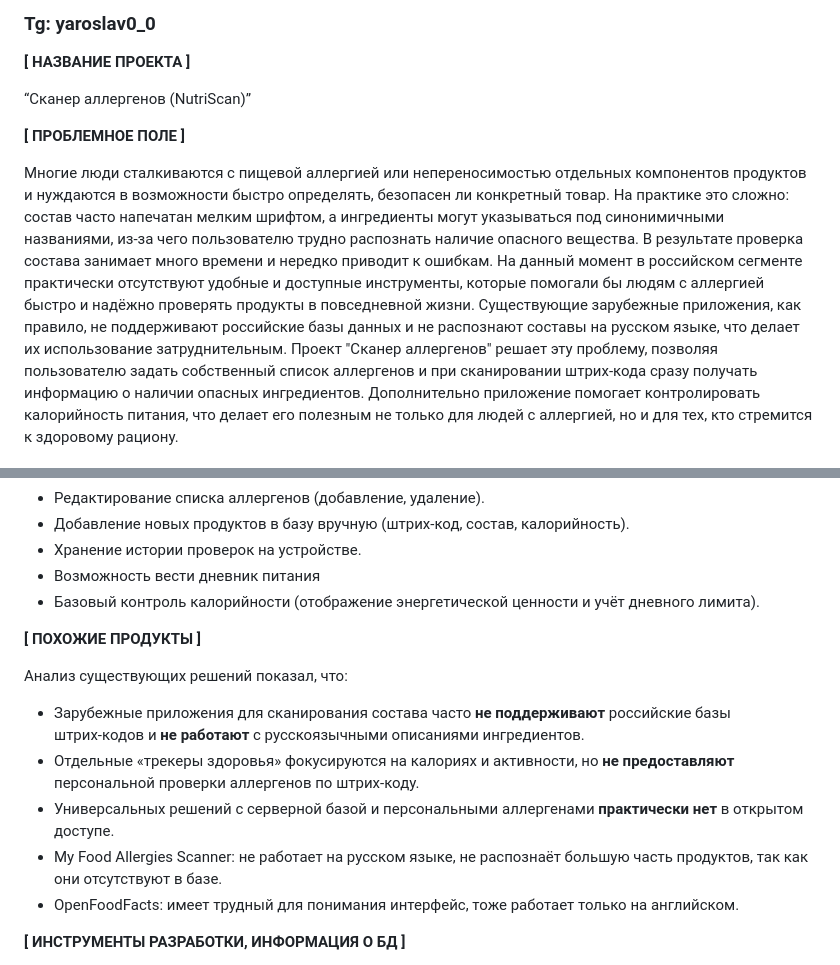
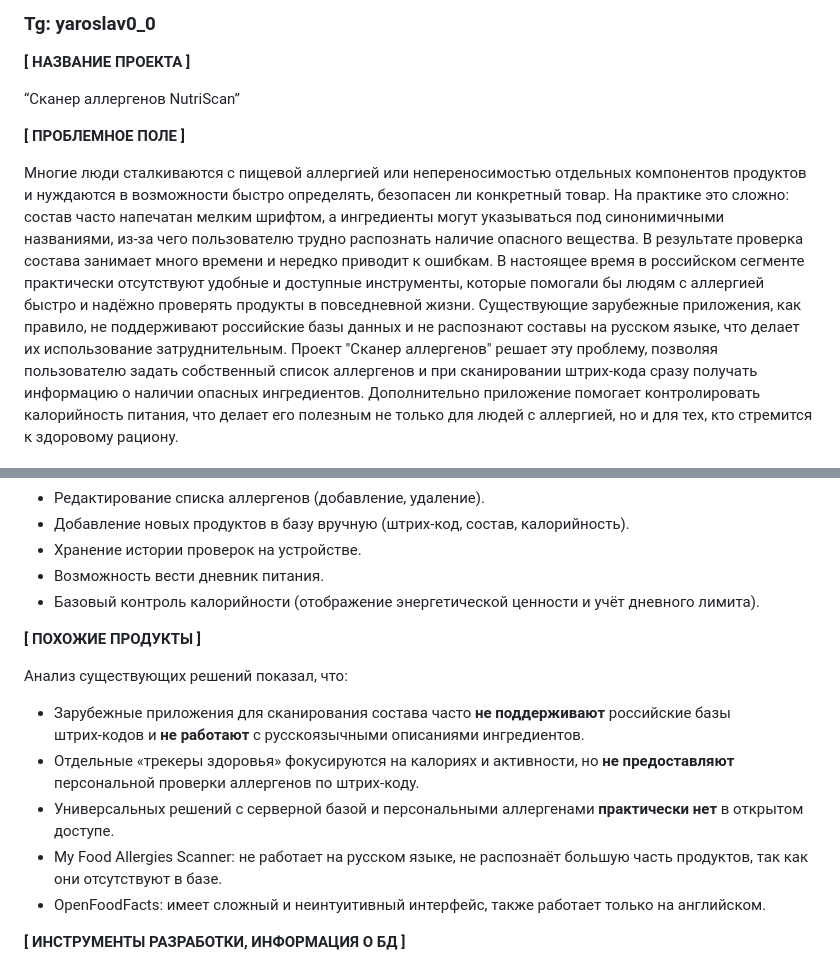
Before and after one commit to yaroslavsdev/NutriScan, a Markdown page: yamsafronov_application.md, 2 parts joined by grey strips. Drawn GitHub-style.

```diff
--- a/yamsafronov_application.md
+++ b/yamsafronov_application.md
@@ -7,12 +7,12 @@
 
 **[ НАЗВАНИЕ ПРОЕКТА ]**
 
-“Сканер аллергенов (NutriScan)”
+“Сканер аллергенов NutriScan”
 
 **[ ПРОБЛЕМНОЕ ПОЛЕ ]**
 
 Многие люди сталкиваются с пищевой аллергией или непереносимостью отдельных компонентов продуктов и нуждаются в возможности быстро определять, безопасен ли конкретный товар. На практике это сложно: состав часто напечатан мелким шрифтом, а ингредиенты могут указываться под синонимичными названиями, из-за чего пользователю трудно распознать наличие опасного вещества. В результате проверка состава занимает много времени и нередко приводит к ошибкам.
-На данный момент в российском сегменте практически отсутствуют удобные и доступные инструменты, которые помогали бы людям с аллергией быстро и надёжно проверять продукты в повседневной жизни. Существующие зарубежные приложения, как правило, не поддерживают российские базы данных и не распознают составы на русском языке, что делает их использование затруднительным.
+В настоящее время в российском сегменте практически отсутствуют удобные и доступные инструменты, которые помогали бы людям с аллергией быстро и надёжно проверять продукты в повседневной жизни. Существующие зарубежные приложения, как правило, не поддерживают российские базы данных и не распознают составы на русском языке, что делает их использование затруднительным.
 Проект "Сканер аллергенов" решает эту проблему, позволяя пользователю задать собственный список аллергенов и при сканировании штрих-кода сразу получать информацию о наличии опасных ингредиентов. Дополнительно приложение помогает контролировать калорийность питания, что делает его полезным не только для людей с аллергией, но и для тех, кто стремится к здоровому рациону.
 
 **[ ПОТЕНЦИАЛЬНАЯ АУДИТОРИЯ ]**
@@ -43,7 +43,7 @@
 * Редактирование списка аллергенов (добавление, удаление).
 * Добавление новых продуктов в базу вручную (штрих‑код, состав, калорийность).
 * Хранение истории проверок на устройстве.
-* Возможность вести дневник питания
+* Возможность вести дневник питания.
 * Базовый контроль калорийности (отображение энергетической ценности и учёт дневного лимита).
 
 **[ ПОХОЖИЕ ПРОДУКТЫ ]**
@@ -53,7 +53,7 @@
 * Отдельные «трекеры здоровья» фокусируются на калориях и активности, но **не предоставляют** персональной проверки аллергенов по штрих‑коду.
 * Универсальных решений с серверной базой и персональными аллергенами **практически нет** в открытом доступе.
 * My Food Allergies Scanner: не работает на русском языке, не распознаёт большую часть продуктов, так как они отсутствуют в базе.
-* OpenFoodFacts: имеет трудный для понимания интерфейс, тоже работает только на английском.
+* OpenFoodFacts: имеет сложный и неинтуитивный интерфейс, также работает только на английском.
 
 **[ ИНСТРУМЕНТЫ РАЗРАБОТКИ, ИНФОРМАЦИЯ О БД ]**
 
```
